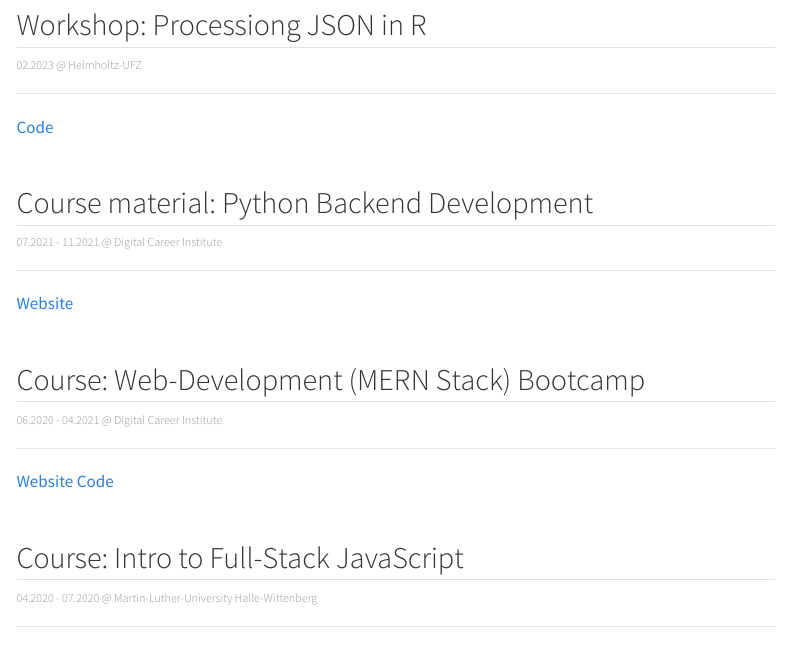
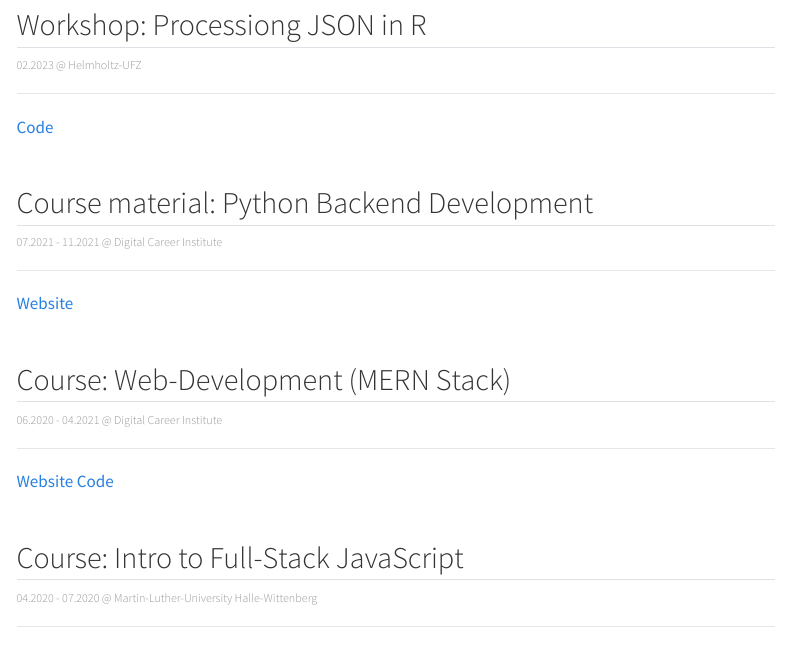
Before and after one commit to thisistaimur/thisistaimur.github.io, a Quarto document (courses.qmd): the page in a window 1100 px wide, from 280 px down. Rendered offline with R 4.5, knitr and Pandoc in place of Quarto, with nearby package versions; menus at the side of the page are left out.

Commit message:
Update courses.qmd

```diff
--- a/courses.qmd
+++ b/courses.qmd
@@ -40,7 +40,7 @@
 
 <div class="card bg-light">
   <div class="card-body">
-    <h2 class="card-title">Course: Web-Development (MERN Stack) Bootcamp</h2>
+    <h2 class="card-title">Course: Web-Development (MERN Stack)</h2>
     <h6 class="card-subtitle mb-2 text-muted">06.2020 - 04.2021 @ Digital Career Institute </h6>
     <hr/>
     <a href="https://digitalcareerinstitute.org/courses/web-development/" class="card-link">Website</a>
```
